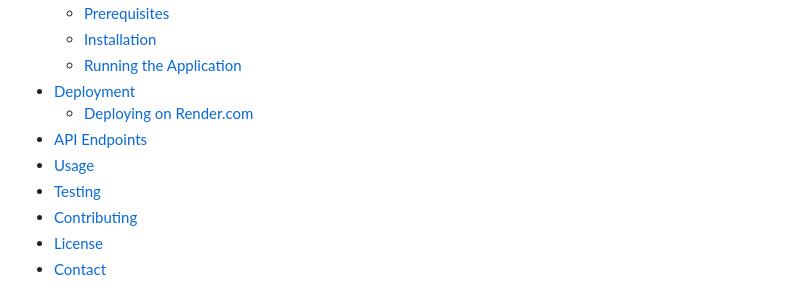
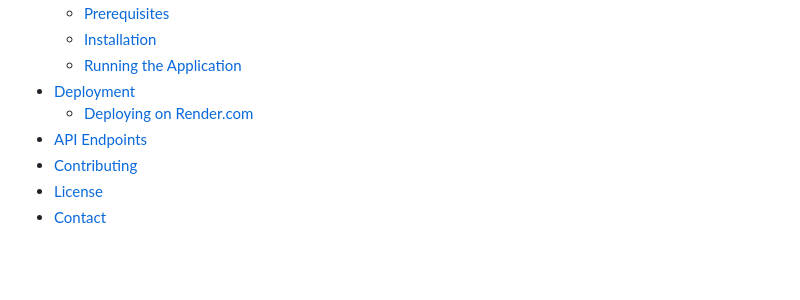
Before and after one commit to rafalm0/Flask-store, a Markdown page: README.md, the part around the change. Drawn GitHub-style; blank space fills up the shorter version.

```diff
--- a/README.md
+++ b/README.md
@@ -14,8 +14,6 @@ This skeleton can be used for any type of project desired to be deployed.
 - [Deployment](#deployment)
   - [Deploying on Render.com](#deploying-on-rendercom)
 - [API Endpoints](#api-endpoints)
-- [Usage](#usage)
-- [Testing](#testing)
 - [Contributing](#contributing)
 - [License](#license)
 - [Contact](#contact)
```
